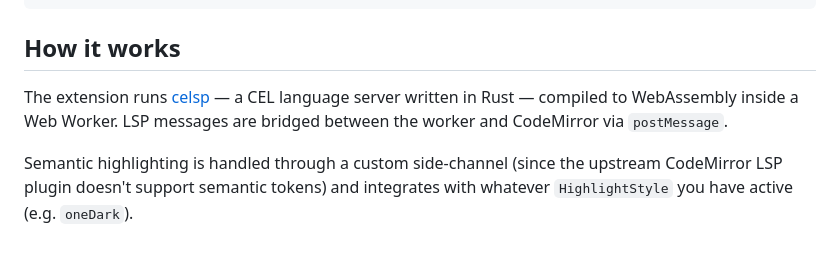
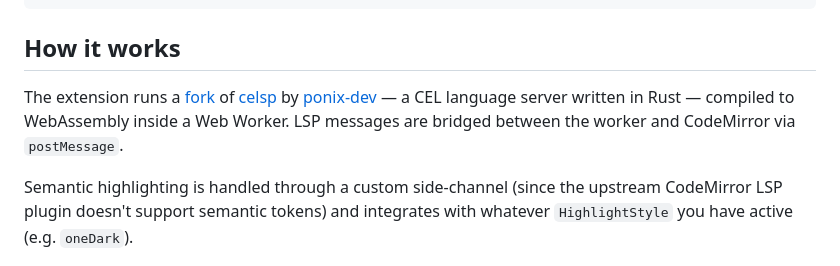
Before and after one commit to invakid404/codemirror-cel, a Markdown page: README.md, the part around the change. Drawn GitHub-style.

Commit message:
chore: credit ponix-dev as upstream celsp author

```diff
--- a/README.md
+++ b/README.md
@@ -109,9 +109,10 @@ Functions declare parameter names, types, and a return type:
 
 ## How it works
 
-The extension runs [celsp](https://github.com/invakid404/celsp) — a CEL language server
-written in Rust — compiled to WebAssembly inside a Web Worker. LSP messages are bridged
-between the worker and CodeMirror via `postMessage`.
+The extension runs a [fork](https://github.com/invakid404/celsp) of
+[celsp](https://github.com/ponix-dev/celsp) by [ponix-dev](https://github.com/ponix-dev)
+— a CEL language server written in Rust — compiled to WebAssembly inside a Web Worker.
+LSP messages are bridged between the worker and CodeMirror via `postMessage`.
 
 Semantic highlighting is handled through a custom side-channel (since the upstream
 CodeMirror LSP plugin doesn't support semantic tokens) and integrates with whatever
```
